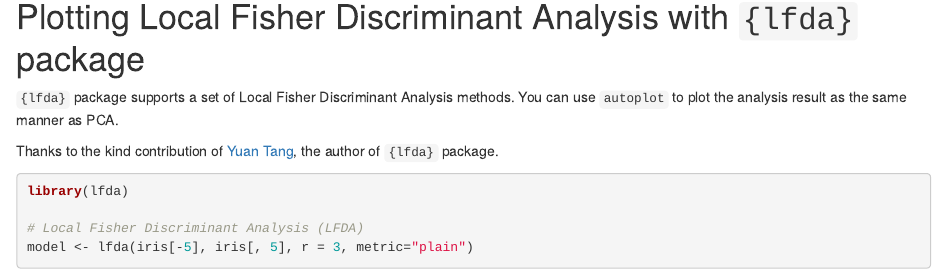
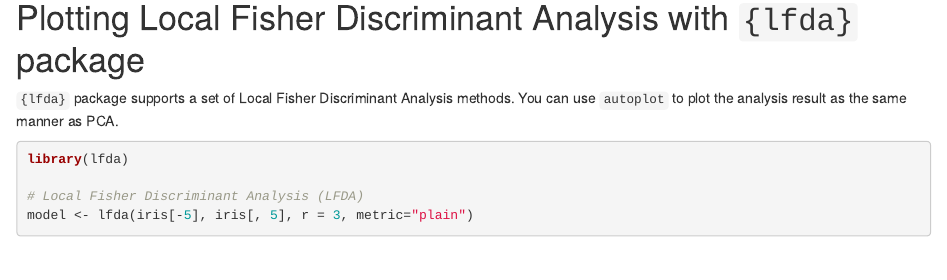
Before and after one commit to sinhrks/ggfortify, an R Markdown document (vignettes/plot_pca.Rmd): the page in a window 1100 px wide, from 5850 px down before the commit and from 5840 px down after it, so that both start at the same text. Rendered offline with R 4.5, knitr and Pandoc, with nearby package versions; some code elsewhere in the file could not run offline.

Commit message:
Update plot_pca.Rmd

````diff
--- a/vignettes/plot_pca.Rmd
+++ b/vignettes/plot_pca.Rmd
@@ -107,8 +107,6 @@ autoplot(pam(iris[-5], 3), frame = TRUE, frame.type = 'norm')
 
 ``{lfda}`` package supports a set of Local Fisher Discriminant Analysis methods. You can use ``autoplot`` to plot the analysis result as the same manner as PCA.
 
-Thanks to the kind contribution of [Yuan Tang](https://github.com/terrytangyuan), the author of ``{lfda}`` package.
-
 ```{r, message = FALSE}
 library(lfda)
 
````
